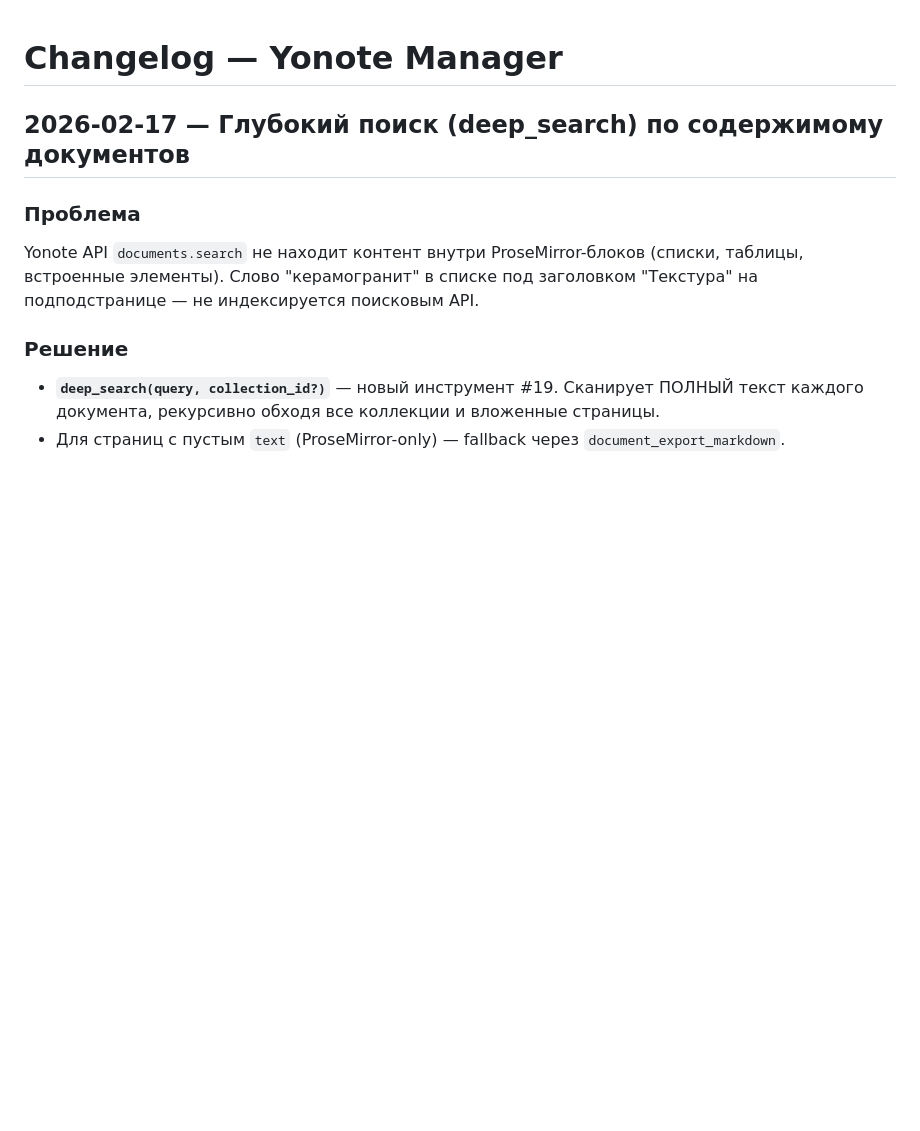
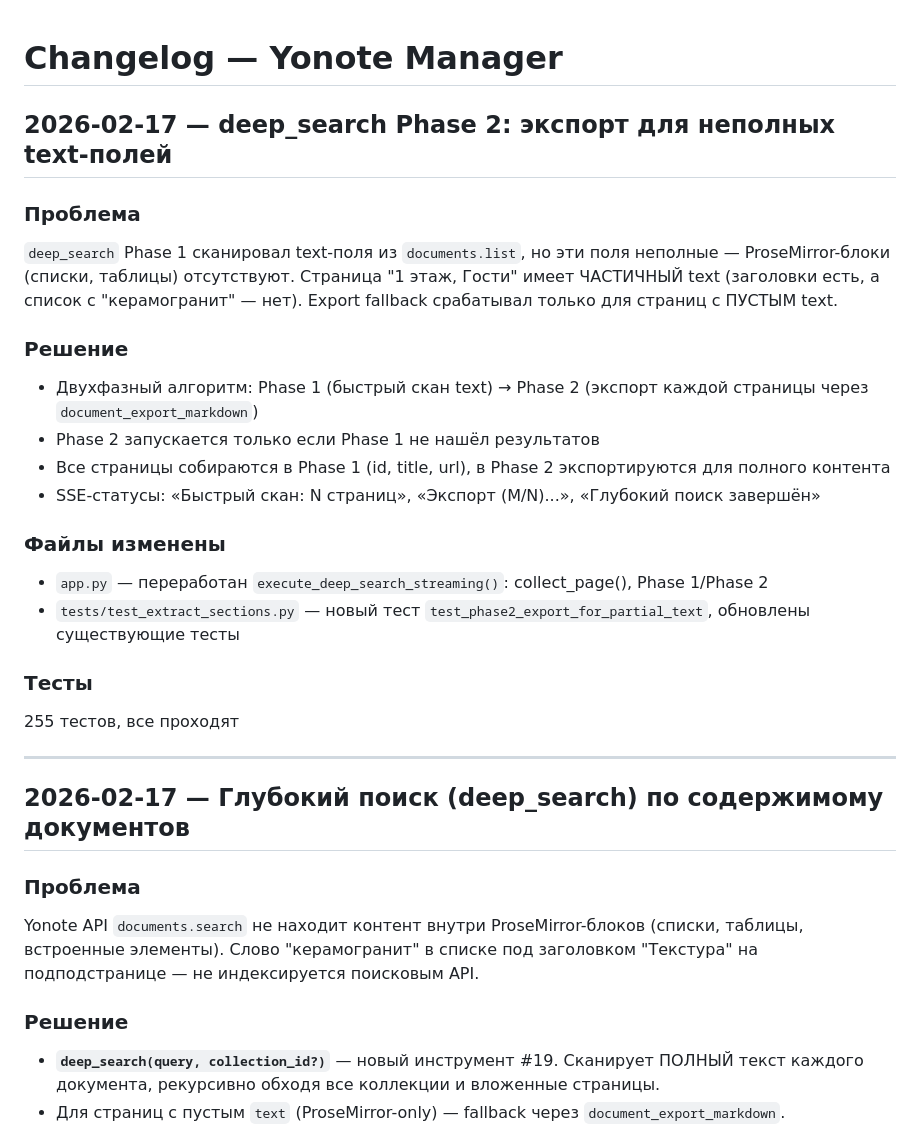
Before and after one commit to Postnov/yonote-mcp, a Markdown page: docs/changelog.md, the part around the change. Rendered like a GitHub page; blank space fills up the shorter version.

Commit message:
feat: enhance deep_search with Phase 2 export for incomplete text fields
- Implemented a two-phase algorithm for `deep_search`: Phase 1 quickly scans text fields, while Phase 2 exports complete content for pages with partial text.
- Updated `execute_deep_search_streaming()` in `app.py` to support the new export logic.
- Added a new test `test_phase2_export_for_partial_text` in `tests/test_extract_sections.py` and updated existing tests to ensure functionality.
- All tests pass successfully.

Co-Authored-By: Claude Opus 4.6 <noreply@anthropic.com>

```diff
--- a/docs/changelog.md
+++ b/docs/changelog.md
@@ -1,4 +1,24 @@
 # Changelog — Yonote Manager
+
+## 2026-02-17 — deep_search Phase 2: экспорт для неполных text-полей
+
+### Проблема
+`deep_search` Phase 1 сканировал text-поля из `documents.list`, но эти поля неполные — ProseMirror-блоки (списки, таблицы) отсутствуют. Страница "1 этаж, Гости" имеет ЧАСТИЧНЫЙ text (заголовки есть, а список с "керамогранит" — нет). Export fallback срабатывал только для страниц с ПУСТЫМ text.
+
+### Решение
+- Двухфазный алгоритм: Phase 1 (быстрый скан text) → Phase 2 (экспорт каждой страницы через `document_export_markdown`)
+- Phase 2 запускается только если Phase 1 не нашёл результатов
+- Все страницы собираются в Phase 1 (id, title, url), в Phase 2 экспортируются для полного контента
+- SSE-статусы: «Быстрый скан: N страниц», «Экспорт (M/N)...», «Глубокий поиск завершён»
+
+### Файлы изменены
+- `app.py` — переработан `execute_deep_search_streaming()`: collect_page(), Phase 1/Phase 2
+- `tests/test_extract_sections.py` — новый тест `test_phase2_export_for_partial_text`, обновлены существующие тесты
+
+### Тесты
+255 тестов, все проходят
+
+---
 
 ## 2026-02-17 — Глубокий поиск (deep_search) по содержимому документов
 
```
